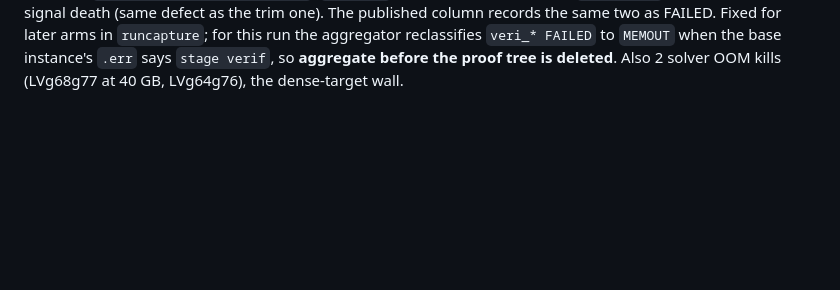
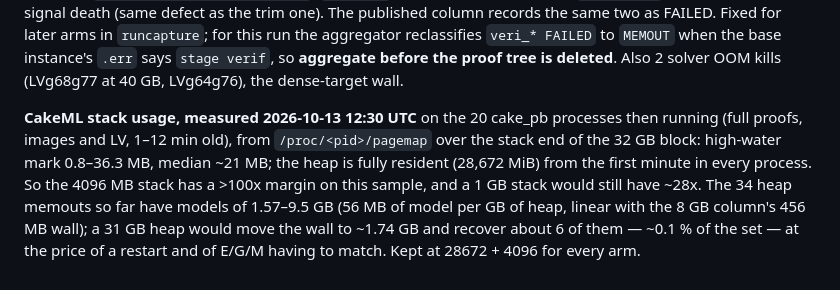
Before and after one commit to ArthurGontierPro/trimnalyser, a Markdown page: docs/runs/resolv-rerun-2026-10-12.md, the part around the change. GitHub-like rendering; blank space fills up the shorter version.

Commit message:
Run doc: measured CakeML stack high-water mark and the heap-size trade-off
Co-Authored-By: Claude Fable 5.1 <noreply@anthropic.com>

```diff
--- a/docs/runs/resolv-rerun-2026-10-12.md
+++ b/docs/runs/resolv-rerun-2026-10-12.md
@@ -287,3 +287,13 @@ published column records the same two as FAILED. Fixed for later arms in `runcap
 for this run the aggregator reclassifies `veri_* FAILED` to `MEMOUT` when the base
 instance's `.err` says `stage verif`, so **aggregate before the proof tree is deleted**.
 Also 2 solver OOM kills (LVg68g77 at 40 GB, LVg64g76), the dense-target wall.
+
+**CakeML stack usage, measured 2026-10-13 12:30 UTC** on the 20 cake_pb processes then
+running (full proofs, images and LV, 1–12 min old), from `/proc/<pid>/pagemap` over the
+stack end of the 32 GB block: high-water mark 0.8–36.3 MB, median ~21 MB; the heap is
+fully resident (28,672 MiB) from the first minute in every process. So the 4096 MB stack
+has a >100x margin on this sample, and a 1 GB stack would still have ~28x. The 34 heap
+memouts so far have models of 1.57–9.5 GB (56 MB of model per GB of heap, linear with the
+8 GB column's 456 MB wall); a 31 GB heap would move the wall to ~1.74 GB and recover about
+6 of them — ~0.1 % of the set — at the price of a restart and of E/G/M having to match.
+Kept at 28672 + 4096 for every arm.
```
